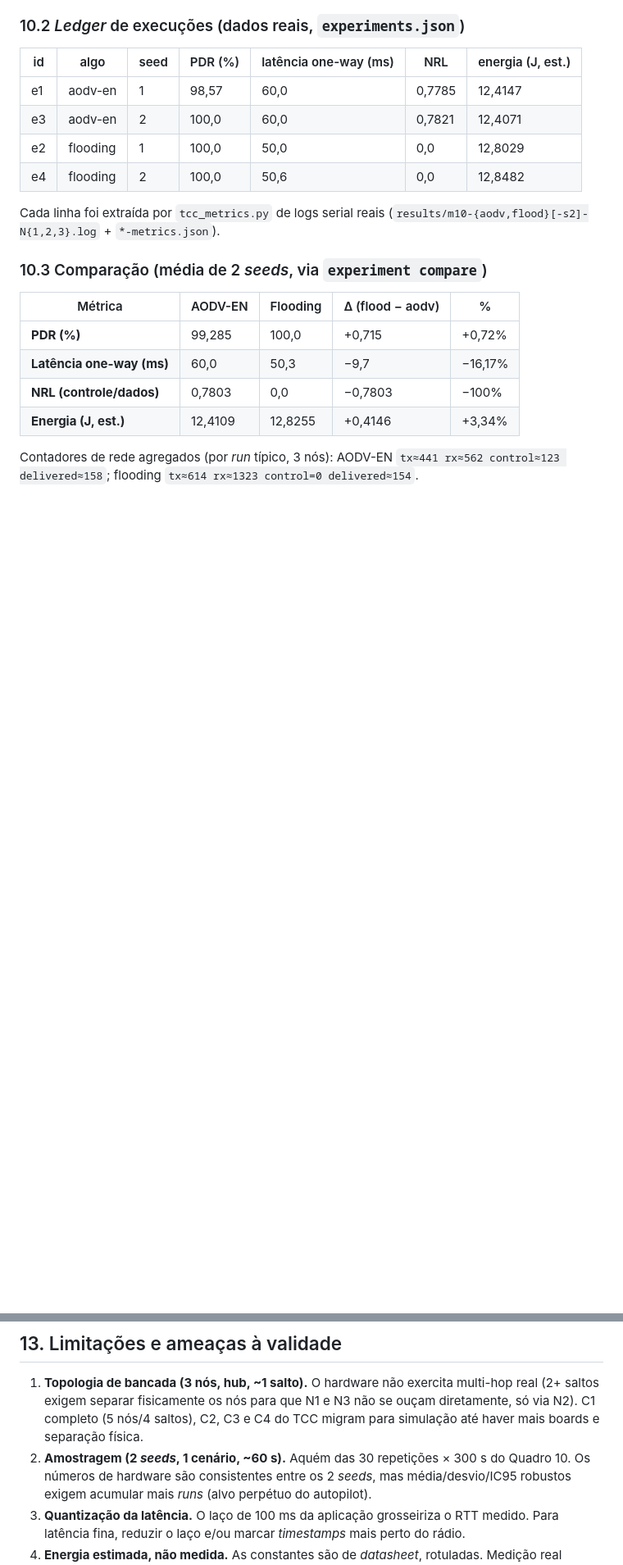
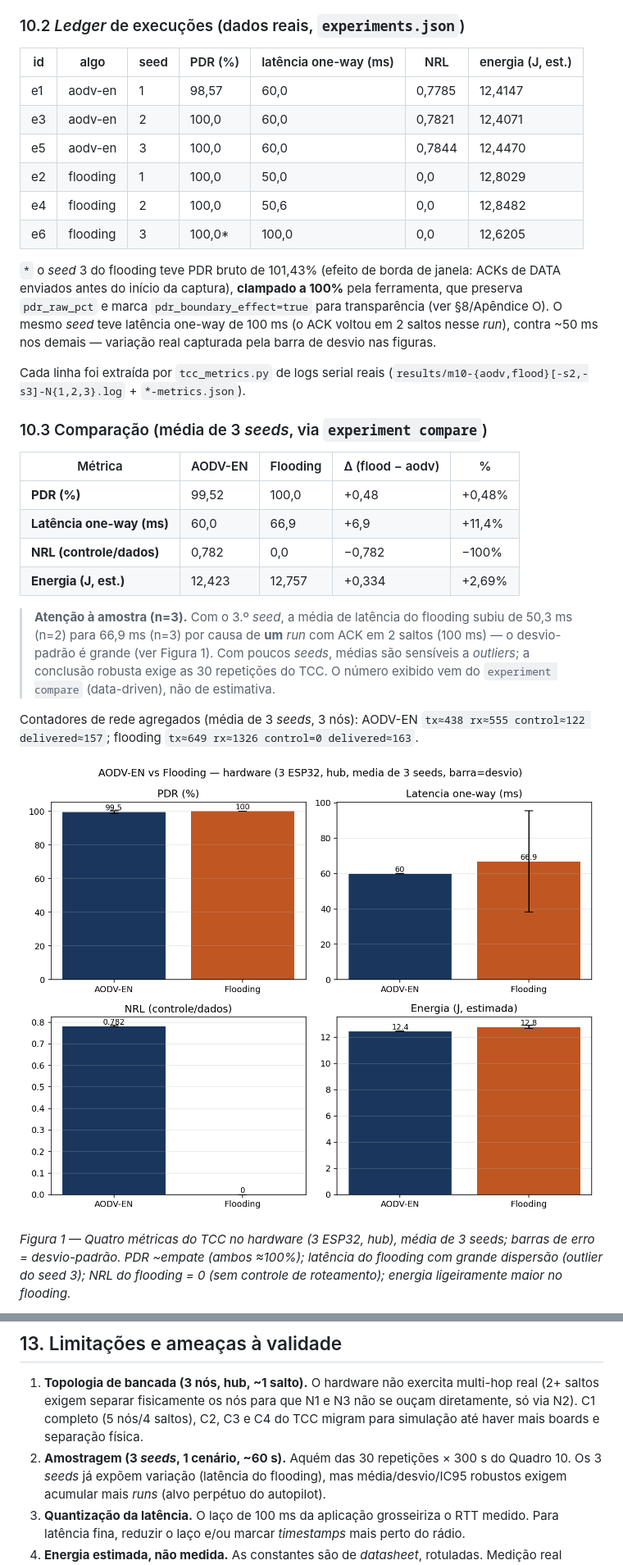
Before and after one commit to nextsync/aodv-en, a Markdown page: docs/tcc-trabalho-completo.md, 2 parts joined by grey strips. Shown at 82% size. Drawn GitHub-style; pictures changed too: docs/img/tcc/fig-hw-metrics.png (added); blank space fills up the shorter version.

```diff
--- a/docs/tcc-trabalho-completo.md
+++ b/docs/tcc-trabalho-completo.md
@@ -612,20 +620,43 @@ Flooding = unicast-por-vizinho, TTL=5, dedup=100; AODV-EN com `HELLO=2 s`.
 |---|---|---|---|---|---|---|
 | e1 | aodv-en | 1 | 98,57 | 60,0 | 0,7785 | 12,4147 |
 | e3 | aodv-en | 2 | 100,0 | 60,0 | 0,7821 | 12,4071 |
+| e5 | aodv-en | 3 | 100,0 | 60,0 | 0,7844 | 12,4470 |
 | e2 | flooding | 1 | 100,0 | 50,0 | 0,0 | 12,8029 |
 | e4 | flooding | 2 | 100,0 | 50,6 | 0,0 | 12,8482 |
+| e6 | flooding | 3 | 100,0* | 100,0 | 0,0 | 12,6205 |
+
+`*` o *seed* 3 do flooding teve PDR bruto de 101,43% (efeito de borda de janela: ACKs de
+DATA enviados antes do início da captura), **clampado a 100%** pela ferramenta, que preserva
+`pdr_raw_pct` e marca `pdr_boundary_effect=true` para transparência (ver §8/Apêndice O). O
+mesmo *seed* teve latência one-way de 100 ms (o ACK voltou em 2 saltos nesse *run*), contra
+~50 ms nos demais — variação real capturada pela barra de desvio nas figuras.
 
 Cada linha foi extraída por `tcc_metrics.py` de logs serial reais
-(`results/m10-{aodv,flood}[-s2]-N{1,2,3}.log` + `*-metrics.json`).
+(`results/m10-{aodv,flood}[-s2,-s3]-N{1,2,3}.log` + `*-metrics.json`).
 
-### 10.3 Comparação (média de 2 *seeds*, via `experiment compare`)
+### 10.3 Comparação (média de 3 *seeds*, via `experiment compare`)
 
 | Métrica | AODV-EN | Flooding | Δ (flood − aodv) | % |
 |---|---|---|---|---|
-| **PDR (%)** | 99,285 | 100,0 | +0,715 | +0,72% |
-| **Latência one-way (ms)** | 60,0 | 50,3 | −9,7 | −16,17% |
-| **NRL (controle/dados)** | 0,7803 | 0,0 | −0,7803 | −100% |
-| **Energia (J, est.)** | 12,4109 | 12,8255 | +0,4146 | +3,34% |
+| **PDR (%)** | 99,52 | 100,0 | +0,48 | +0,48% |
+| **Latência one-way (ms)** | 60,0 | 66,9 | +6,9 | +11,4% |
+| **NRL (controle/dados)** | 0,782 | 0,0 | −0,782 | −100% |
+| **Energia (J, est.)** | 12,423 | 12,757 | +0,334 | +2,69% |
 
-Contadores de rede agregados (por *run* típico, 3 nós): AODV-EN `tx≈441 rx≈562 control≈123
-delivered≈158`; flooding `tx≈614 rx≈1323 control=0 delivered≈154`.
+> **Atenção à amostra (n=3).** Com o 3.º *seed*, a média de latência do flooding subiu de
+> 50,3 ms (n=2) para 66,9 ms (n=3) por causa de **um** *run* com ACK em 2 saltos (100 ms) — o
+> desvio-padrão é grande (ver Figura 1). Com poucos *seeds*, médias são sensíveis a *outliers*;
+> a conclusão robusta exige as 30 repetições do TCC. O número exibido vem do
+> `experiment compare` (data-driven), não de estimativa.
+
+Contadores de rede agregados (média de 3 *seeds*, 3 nós): AODV-EN `tx≈438 rx≈555 control≈122
+delivered≈157`; flooding `tx≈649 rx≈1326 control=0 delivered≈163`.
+
+![Figura 1 — Métricas de hardware (PDR, latência, NRL, energia): AODV-EN vs Flooding, média de
+3 seeds com barra de desvio.](img/tcc/fig-hw-metrics.png)
+
+*Figura 1 — Quatro métricas do TCC no hardware (3 ESP32, hub), média de 3 seeds; barras de
+erro = desvio-padrão. PDR ~empate (ambos ≈100%); latência do flooding com grande dispersão
+(outlier do seed 3); NRL do flooding = 0 (sem controle de roteamento); energia ligeiramente
+maior no flooding.*
+
@@ -710,8 +754,8 @@ ser "chutadas". Foram registradas em `results/QUESTIONS.md` e decididas pelo aut
    (2+ saltos exigem separar fisicamente os nós para que N1 e N3 não se ouçam diretamente,
    só via N2). C1 completo (5 nós/4 saltos), C2, C3 e C4 do TCC migram para simulação até
    haver mais boards e separação física.
-2. **Amostragem (2 *seeds*, 1 cenário, ~60 s).** Aquém das 30 repetições × 300 s do Quadro 10.
-   Os números de hardware são consistentes entre os 2 *seeds*, mas média/desvio/IC95 robustos
+2. **Amostragem (3 *seeds*, 1 cenário, ~60 s).** Aquém das 30 repetições × 300 s do Quadro 10.
+   Os 3 *seeds* já expõem variação (latência do flooding), mas média/desvio/IC95 robustos
    exigem acumular mais *runs* (alvo perpétuo do autopilot).
 3. **Quantização da latência.** O laço de 100 ms da aplicação grosseiriza o RTT medido. Para
    latência fina, reduzir o laço e/ou marcar *timestamps* mais perto do rádio.
```
Also changed, not shown: other parts of docs/tcc-trabalho-completo.md (+33 -12 lines), docs/img/tcc/fig-hw-channel.png (added), docs/img/tcc/fig-latency-seeds.png (added), docs/img/tcc/fig-sim-crossover.png (added), 3 other files.
